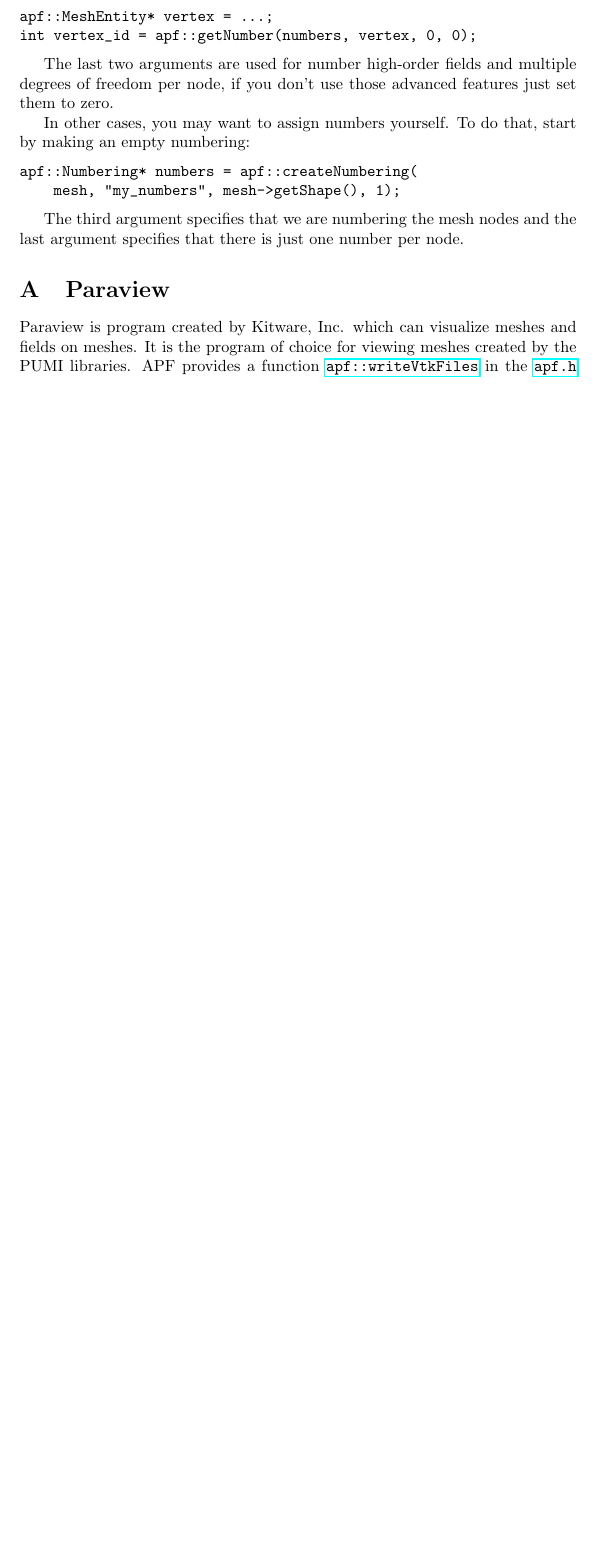
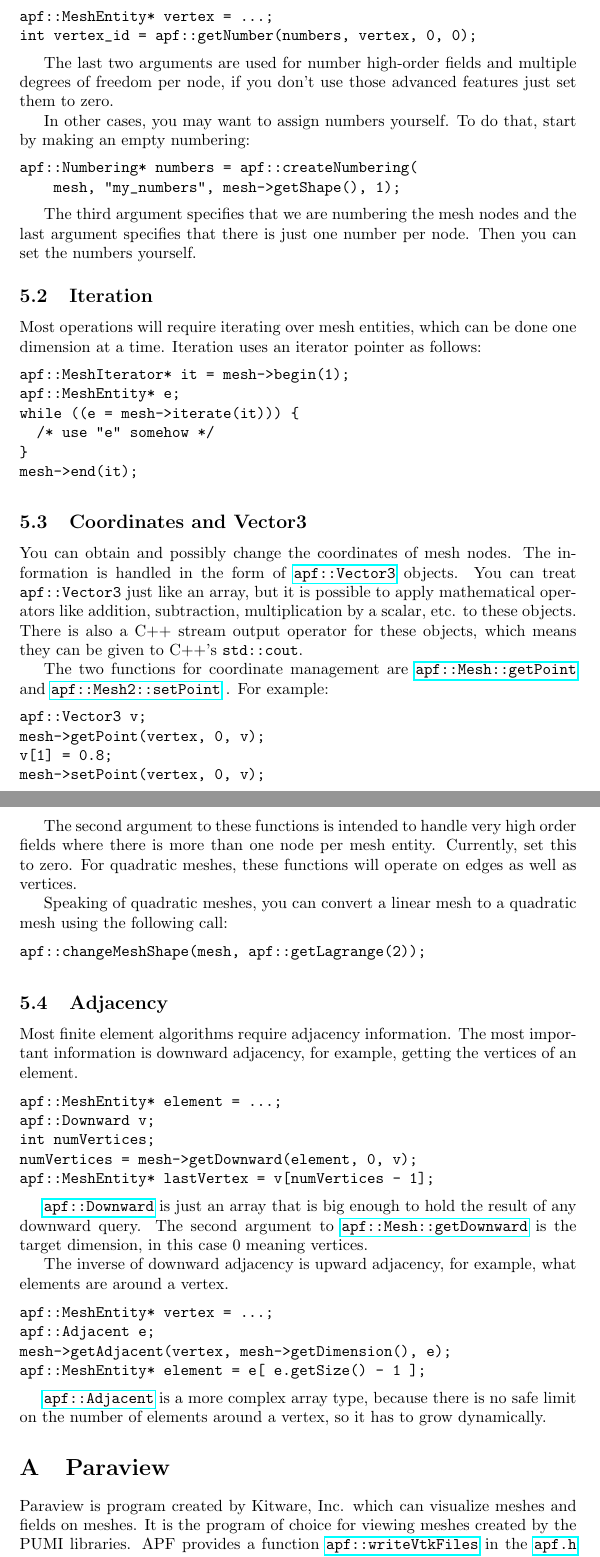
Before and after one commit to SCOREC/pumi-intro, a LaTeX paper (pumi_intro.tex): part of page 5 of 6 before the commit and two parts of pages 5 and 6 of 7 after it, the two joined at a grey line, cut so that both start at the same text, the shorter picture padded with empty space. Compiled offline with pdfLaTeX.

Commit message:
iteration, coordinate, and adjacency subsections

```diff
--- a/pumi_intro.tex
+++ b/pumi_intro.tex
@@ -318,6 +318,96 @@ apf::Numbering* numbers = apf::createNumbering(
 The third argument specifies that we are numbering the mesh
 nodes and the last argument specifies that there is just one
 number per node.
+Then you can set the numbers yourself.
+
+\subsection{Iteration}
+
+Most operations will require iterating over mesh entities,
+which can be done one dimension at a time.
+Iteration uses an iterator pointer as follows:
+
+\begin{lstlisting}
+apf::MeshIterator* it = mesh->begin(1);
+apf::MeshEntity* e;
+while ((e = mesh->iterate(it))) {
+  /* use "e" somehow */
+}
+mesh->end(it);
+\end{lstlisting}
+
+\subsection{Coordinates and Vector3}
+
+You can obtain and possibly change the coordinates of mesh nodes.
+The information is handled in the form of
+\href{http://scorec.rpi.edu/~dibanez/core/classapf_1_1Vector3.html#_details}{\texttt{apf::Vector3}}
+objects.
+You can treat \texttt{apf::Vector3} just like an array, but it is
+possible to apply mathematical operators like addition, subtraction,
+multiplication by a scalar, etc. to these objects.
+There is also a C++ stream output operator for these objects, which
+means they can be given to C++'s \texttt{std::cout}.
+
+The two functions for coordinate management are
+\href{http://scorec.rpi.edu/~dibanez/core/classapf_1_1Mesh.html#a27c491ae08a8248e292179dbd7dacb39}{\texttt{apf::Mesh::getPoint}}
+and
+\href{http://scorec.rpi.edu/~dibanez/core/classapf_1_1Mesh2.html#a39ad215b2b6d6b75d55819fbbc138f57}{\texttt{apf::Mesh2::setPoint}}
+.
+For example:
+
+\begin{lstlisting}
+apf::Vector3 v;
+mesh->getPoint(vertex, 0, v);
+v[1] = 0.8;
+mesh->setPoint(vertex, 0, v);
+\end{lstlisting}
+
+The second argument to these functions is intended to handle
+very high order fields where there is more than one node
+per mesh entity.
+Currently, set this to zero.
+For quadratic meshes, these functions will operate on edges as well as vertices.
+
+Speaking of quadratic meshes, you can convert a linear mesh
+to a quadratic mesh using the following call:
+
+\begin{lstlisting}
+apf::changeMeshShape(mesh, apf::getLagrange(2));
+\end{lstlisting}
+
+\subsection{Adjacency}
+
+Most finite element algorithms require adjacency information.
+The most important information is downward adjacency, for
+example, getting the vertices of an element.
+
+\begin{lstlisting}
+apf::MeshEntity* element = ...;
+apf::Downward v;
+int numVertices;
+numVertices = mesh->getDownward(element, 0, v);
+apf::MeshEntity* lastVertex = v[numVertices - 1];
+\end{lstlisting}
+
+\href{http://scorec.rpi.edu/~dibanez/core/namespaceapf.html#a041eedcdfef4c64dafb2936219978328}{\texttt{apf::Downward}}
+is just an array that is big enough to hold the result of any downward
+query.
+The second argument to
+\href{http://scorec.rpi.edu/~dibanez/core/classapf_1_1Mesh.html#ae9af2075129ffd4553092049d85b276b}{\texttt{apf::Mesh::getDownward}}
+is the target dimension, in this case 0 meaning vertices.
+
+The inverse of downward adjacency is upward adjacency,
+for example, what elements are around a vertex.
+
+\begin{lstlisting}
+apf::MeshEntity* vertex = ...;
+apf::Adjacent e;
+mesh->getAdjacent(vertex, mesh->getDimension(), e);
+apf::MeshEntity* element = e[ e.getSize() - 1 ];
+\end{lstlisting}
+
+\href{http://scorec.rpi.edu/~dibanez/core/namespaceapf.html#a12d882b4789bf98322cbe6f02c91b1f8}{\texttt{apf::Adjacent}} is a more complex array type,
+because there is no safe limit on the number of elements around
+a vertex, so it has to grow dynamically.
 
 \appendix
 
```
